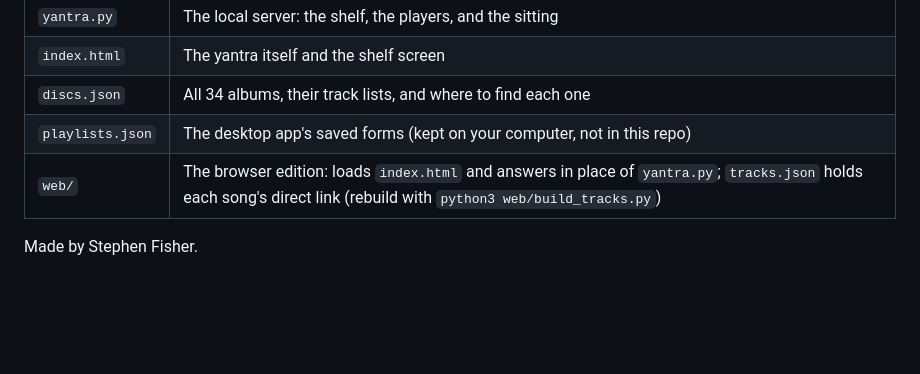
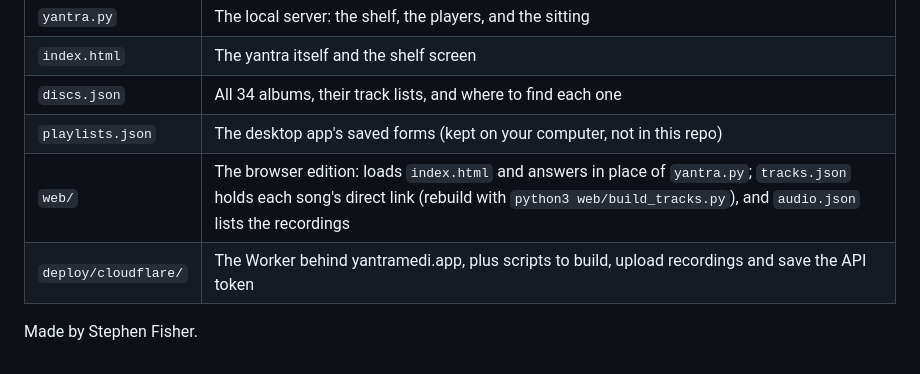
Before and after one commit to thequaliteacha/yantra, a Markdown page: README.md, the part around one of its changes. GitHub-like rendering; blank space fills up the shorter version.

```diff
--- a/README.md
+++ b/README.md
@@ -98,6 +122,7 @@ your own files. There are no Python packages to install.
 | `index.html` | The yantra itself and the shelf screen |
 | `discs.json` | All 34 albums, their track lists, and where to find each one |
 | `playlists.json` | The desktop app's saved forms (kept on your computer, not in this repo) |
-| `web/` | The browser edition: loads `index.html` and answers in place of `yantra.py`; `tracks.json` holds each song's direct link (rebuild with `python3 web/build_tracks.py`) |
+| `web/` | The browser edition: loads `index.html` and answers in place of `yantra.py`; `tracks.json` holds each song's direct link (rebuild with `python3 web/build_tracks.py`), and `audio.json` lists the recordings |
+| `deploy/cloudflare/` | The Worker behind yantramedi.app, plus scripts to build, upload recordings and save the API token |
 
 Made by Stephen Fisher.
```
Also changed, not shown: other parts of README.md (+33 -9 lines).
